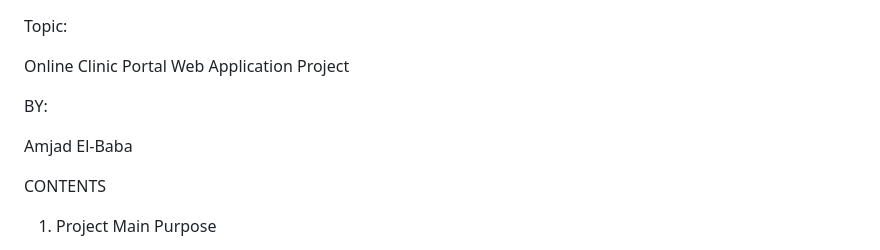
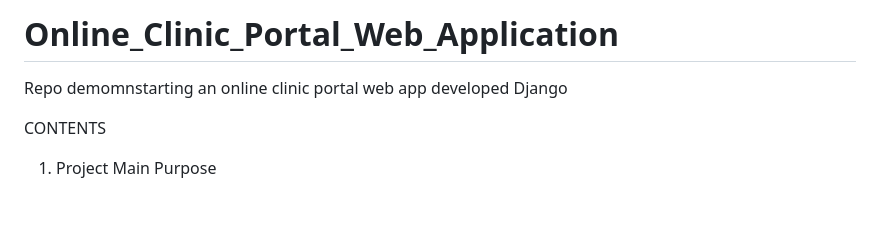
Before and after one commit to amjadalbaba/Online_Clinic_Web_App, a Markdown page: README.md, the part around the change. GitHub-like rendering; blank space fills up the shorter version.

```diff
--- a/README.md
+++ b/README.md
@@ -1,12 +1,6 @@
+# Online_Clinic_Portal_Web_Application
 
-Topic:
-
-Online Clinic Portal Web Application Project
-
-BY:
-
-Amjad El-Baba
-
+Repo demomnstarting an online clinic portal web app developed Django
 
 CONTENTS
 
```
